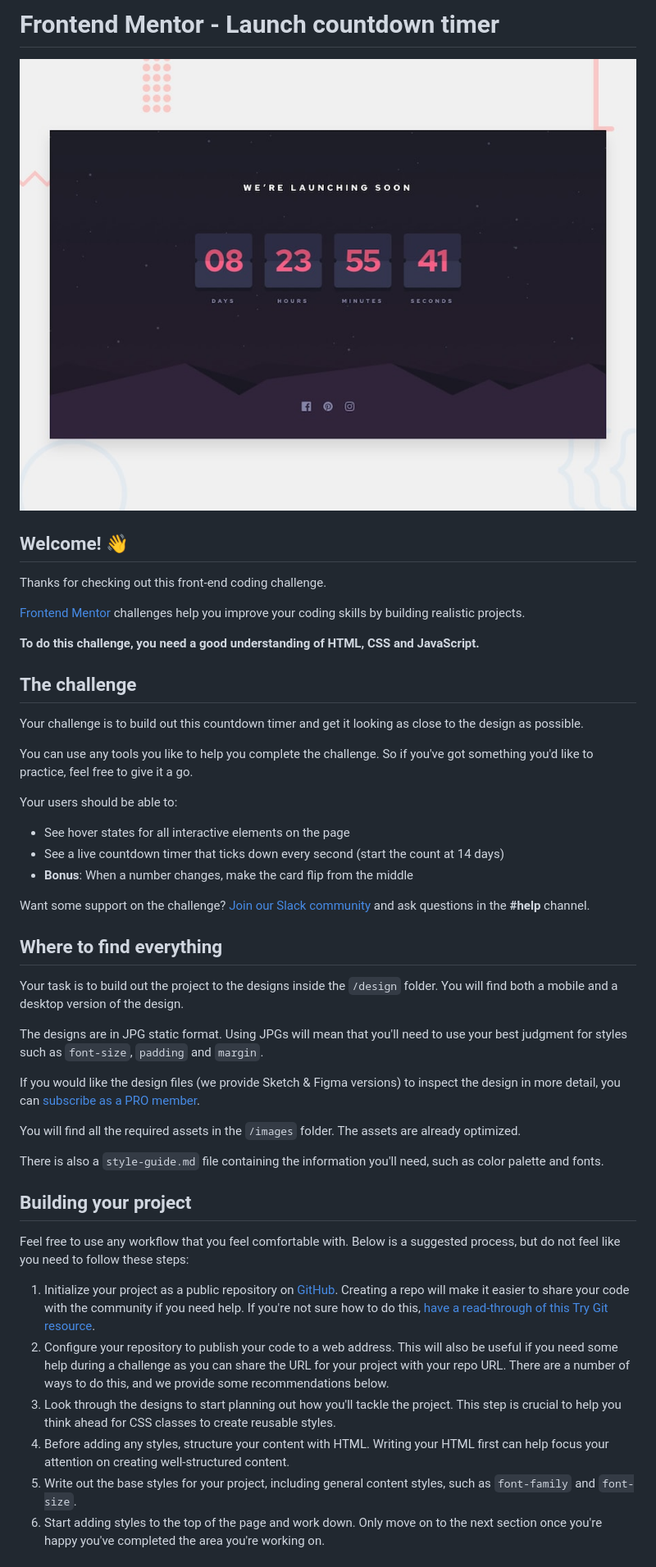
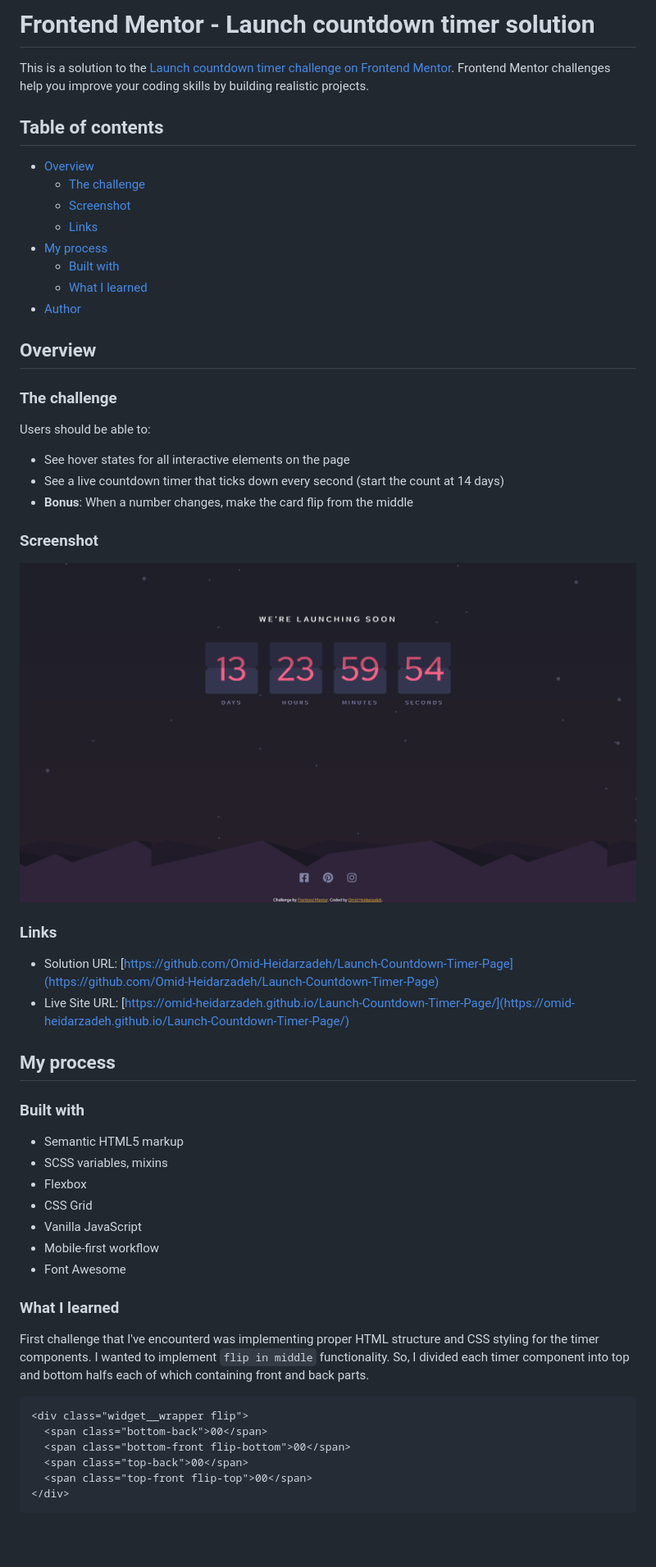
Before and after one commit to Omid-Heidarzadeh/Launch-Countdown-Timer-Page, a Markdown page: README.md, the part around the change printed below. Shown: that part at 82% size. GitHub-like rendering; pictures changed too: images/screenshot.png (added); blank space fills up the shorter version.

Commit message:
write Readme file, add screenshot

````diff
--- a/README.md
+++ b/README.md
@@ -1,49 +1,59 @@
-# Frontend Mentor - Launch countdown timer
+# Frontend Mentor - Launch countdown timer solution
 
-![Design preview for the Launch countdown timer coding challenge](./design/desktop-preview.jpg)
+This is a solution to the [Launch countdown timer challenge on Frontend Mentor](https://www.frontendmentor.io/challenges/launch-countdown-timer-N0XkGfyz-). Frontend Mentor challenges help you improve your coding skills by building realistic projects.
 
-## Welcome! 👋
+## Table of contents
 
-Thanks for checking out this front-end coding challenge.
+- [Overview](#overview)
+  - [The challenge](#the-challenge)
+  - [Screenshot](#screenshot)
+  - [Links](#links)
+- [My process](#my-process)
+  - [Built with](#built-with)
+  - [What I learned](#what-i-learned)
+- [Author](#author)
 
-[Frontend Mentor](https://www.frontendmentor.io) challenges help you improve your coding skills by building realistic projects.
+## Overview
 
-**To do this challenge, you need a good understanding of HTML, CSS and JavaScript.**
+### The challenge
 
-## The challenge
-
-Your challenge is to build out this countdown timer and get it looking as close to the design as possible.
-
-You can use any tools you like to help you complete the challenge. So if you've got something you'd like to practice, feel free to give it a go.
-
-Your users should be able to:
+Users should be able to:
 
 - See hover states for all interactive elements on the page
 - See a live countdown timer that ticks down every second (start the count at 14 days)
 - **Bonus**: When a number changes, make the card flip from the middle
 
-Want some support on the challenge? [Join our Slack community](https://www.frontendmentor.io/slack) and ask questions in the **#help** channel.
+### Screenshot
 
-## Where to find everything
+![](./images/screenshot.png)
 
-Your task is to build out the project to the designs inside the `/design` folder. You will find both a mobile and a desktop version of the design.
+### Links
 
-The designs are in JPG static format. Using JPGs will mean that you'll need to use your best judgment for styles such as `font-size`, `padding` and `margin`.
+- Solution URL: [https://github.com/Omid-Heidarzadeh/Launch-Countdown-Timer-Page](https://github.com/Omid-Heidarzadeh/Launch-Countdown-Timer-Page)
+- Live Site URL: [https://omid-heidarzadeh.github.io/Launch-Countdown-Timer-Page/](https://omid-heidarzadeh.github.io/Launch-Countdown-Timer-Page/)
 
-If you would like the design files (we provide Sketch & Figma versions) to inspect the design in more detail, you can [subscribe as a PRO member](https://www.frontendmentor.io/pro).
+## My process
 
-You will find all the required assets in the `/images` folder. The assets are already optimized.
+### Built with
 
-There is also a `style-guide.md` file containing the information you'll need, such as color palette and fonts.
+- Semantic HTML5 markup
+- SCSS variables, mixins
+- Flexbox
+- CSS Grid
+- Vanilla JavaScript
+- Mobile-first workflow
+- Font Awesome
 
-## Building your project
+### What I learned
 
-Feel free to use any workflow that you feel comfortable with. Below is a suggested process, but do not feel like you need to follow these steps:
+First challenge that I've encounterd was implementing proper HTML structure and CSS styling for the timer components. I wanted to implement `flip in middle` functionality. So, I divided each timer component into top and bottom halfs each of which containing front and back parts.
 
-1. Initialize your project as a public repository on [GitHub](https://github.com/). Creating a repo will make it easier to share your code with the community if you need help. If you're not sure how to do this, [have a read-through of this Try Git resource](https://try.github.io/).
-2. Configure your repository to publish your code to a web address. This will also be useful if you need some help during a challenge as you can share the URL for your project with your repo URL. There are a number of ways to do this, and we provide some recommendations below.
-3. Look through the designs to start planning out how you'll tackle the project. This step is crucial to help you think ahead for CSS classes to create reusable styles.
-4. Before adding any styles, structure your content with HTML. Writing your HTML first can help focus your attention on creating well-structured content.
-5. Write out the base styles for your project, including general content styles, such as `font-family` and `font-size`.
-6. Start adding styles to the top of the page and work down. Only move on to the next section once you're happy you've completed the area you're working on.
+```html
+<div class="widget__wrapper flip">
+  <span class="bottom-back">00</span>
+  <span class="bottom-front flip-bottom">00</span>
+  <span class="top-back">00</span>
+  <span class="top-front flip-top">00</span>
+</div>
+```
 
````
Also changed, not shown: other parts of README.md (+39 -36 lines), README-template.md (deleted, +0 -112 lines).
